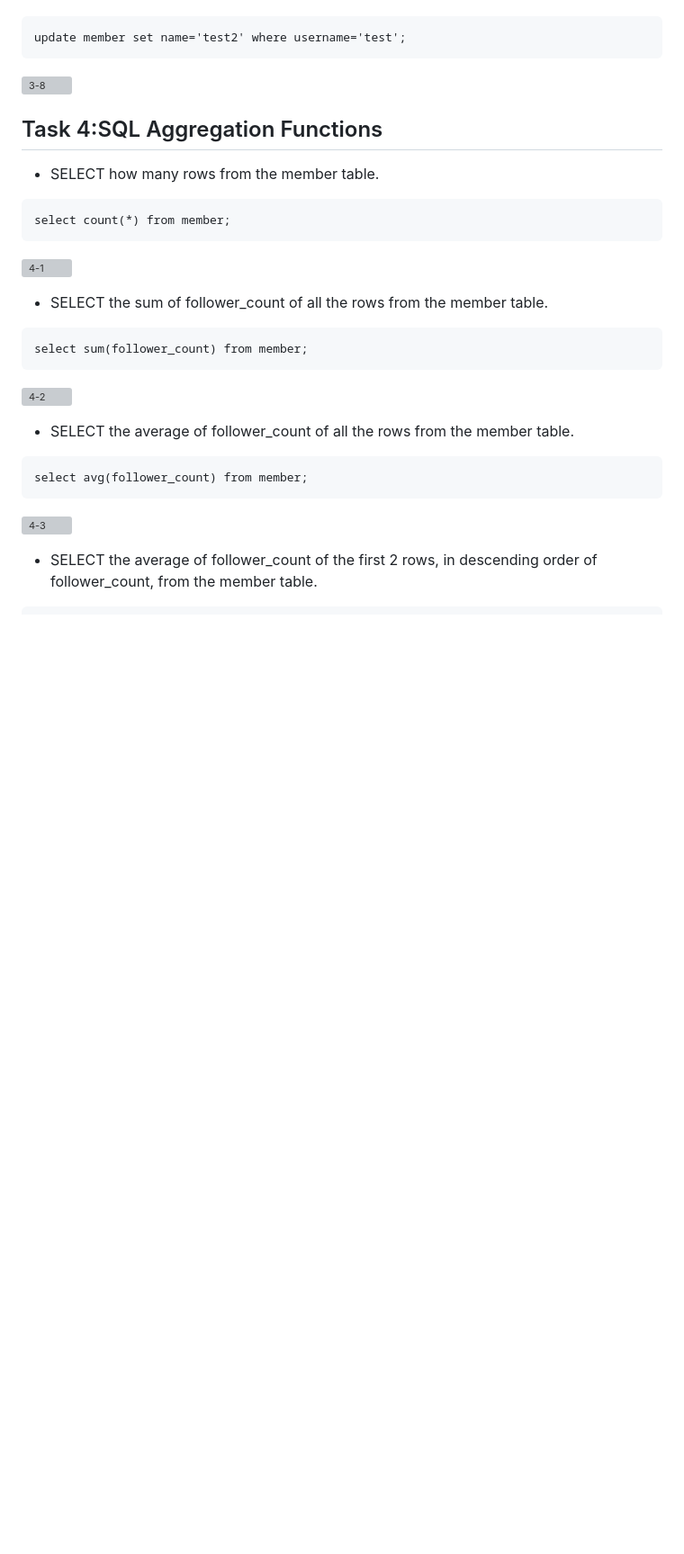
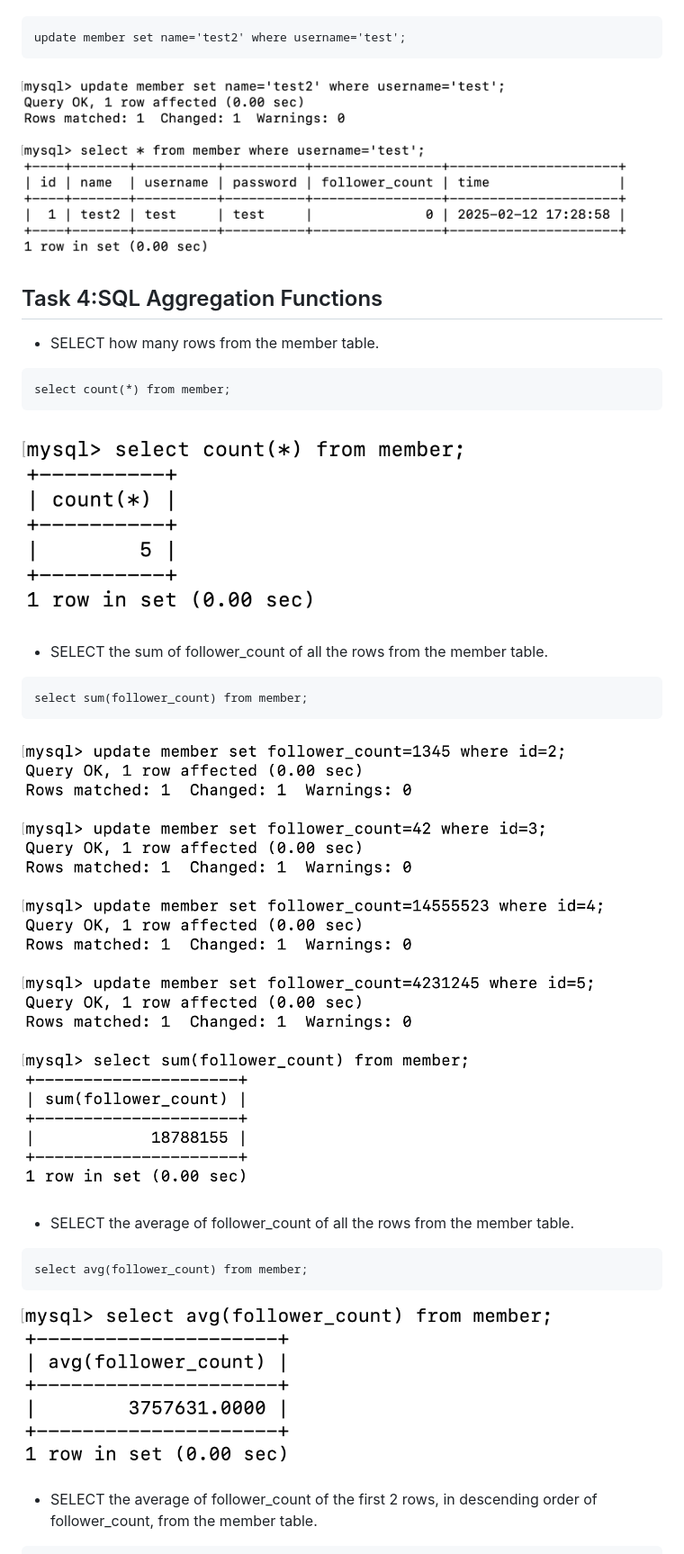
Before and after one commit to William-Yu-1206/WeHelp-Bootcamp-stage1, a Markdown page: week5/README.md, the part around the change printed below. Shown: that part at 90% size. GitHub-like rendering; blank space fills up the shorter version; grey boxes are pictures that could not be loaded.

````diff
--- a/week5/README.md
+++ b/week5/README.md
@@ -66,24 +66,24 @@ select * from member where username='test' and password='test';
 ```
 update member set name='test2' where username='test';
 ```
-![3-8](/imgs/3-8.png)
+![3-8](imgs/3-8.png)
 
 ## Task 4:SQL Aggregation Functions
 - SELECT how many rows from the member table.
 ```
 select count(*) from member;
 ```
-![4-1](/imgs/4-1.png)
+![4-1](imgs/4-1.png)
 - SELECT the sum of follower_count of all the rows from the member table.
 ```
 select sum(follower_count) from member;
 ```
-![4-2](/imgs/4-2.png)
+![4-2](imgs/4-2.png)
 - SELECT the average of follower_count of all the rows from the member table.
 ```
 select avg(follower_count) from member;
 ```
-![4-3](/imgs/4-3.png)
+![4-3](imgs/4-3.png)
 - SELECT the average of follower_count of the first 2 rows, in descending order of follower_count, from the member table.
 ```
 select avg(follower_count) from(
````
Also changed, not shown: other parts of week5/README.md (+16 -16 lines).
